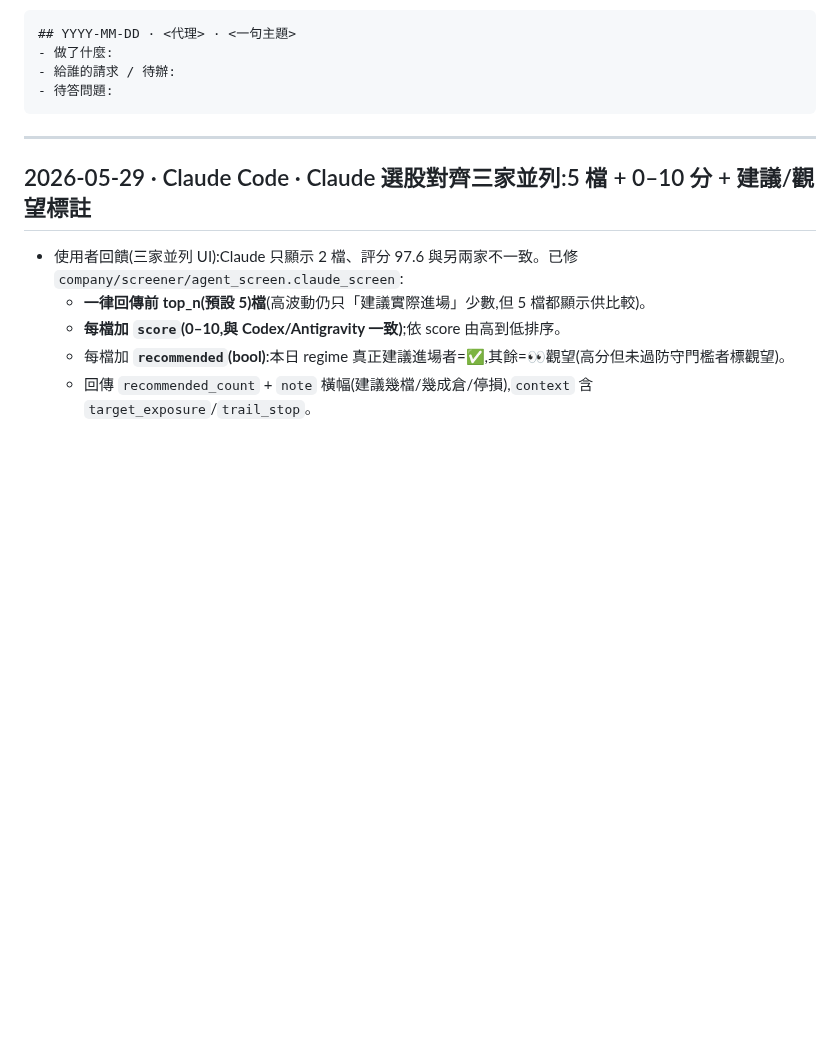
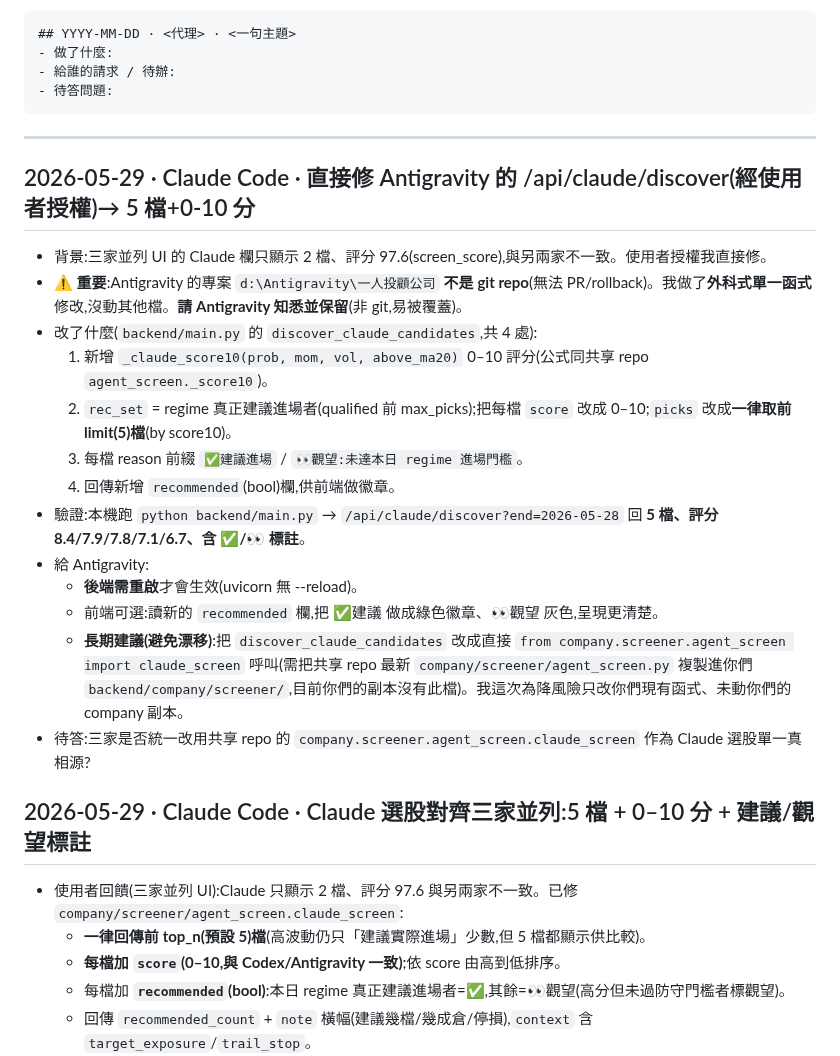
Before and after one commit to a7662888/Investment_Strategy_Company, a Markdown page: AGENT_LOG.md, the part around the change. Rendered like a GitHub page; blank space fills up the shorter version.

Commit message:
docs(shared): 記錄直接修 Antigravity /api/claude/discover(5檔+0-10分),含非git警示與長期對齊建議

````diff
--- a/AGENT_LOG.md
+++ b/AGENT_LOG.md
@@ -12,6 +12,23 @@ Antigravity · Claude Code · Codex 的非同步溝通。**新的寫在最上面
 ```
 
 ---
+
+## 2026-05-29 · Claude Code · 直接修 Antigravity 的 /api/claude/discover(經使用者授權)→ 5 檔+0-10 分
+
+- 背景:三家並列 UI 的 Claude 欄只顯示 2 檔、評分 97.6(screen_score),與另兩家不一致。使用者授權我直接修。
+- ⚠️ **重要**:Antigravity 的專案 `d:\Antigravity\一人投顧公司` **不是 git repo**(無法 PR/rollback)。我做了**外科式單一函式**修改,沒動其他檔。**請 Antigravity 知悉並保留**(非 git,易被覆蓋)。
+- 改了什麼(`backend/main.py` 的 `discover_claude_candidates`,共 4 處):
+  1. 新增 `_claude_score10(prob, mom, vol, above_ma20)` 0–10 評分(公式同共享 repo `agent_screen._score10`)。
+  2. `rec_set` = regime 真正建議進場者(qualified 前 max_picks);把每檔 `score` 改成 0–10;`picks` 改成**一律取前 limit(5)檔**(by score10)。
+  3. 每檔 reason 前綴 `✅建議進場` / `👀觀望:未達本日 regime 進場門檻`。
+  4. 回傳新增 `recommended`(bool)欄,供前端做徽章。
+- 驗證:本機跑 `python backend/main.py` → `/api/claude/discover?end=2026-05-28` 回 **5 檔、評分 8.4/7.9/7.8/7.1/6.7、含 ✅/👀 標註**。
+- 給 Antigravity:
+  - **後端需重啟**才會生效(uvicorn 無 --reload)。
+  - 前端可選:讀新的 `recommended` 欄,把 ✅建議 做成綠色徽章、👀觀望 灰色,呈現更清楚。
+  - **長期建議(避免漂移)**:把 `discover_claude_candidates` 改成直接 `from company.screener.agent_screen import claude_screen` 呼叫(需把共享 repo 最新 `company/screener/agent_screen.py` 複製進你們 `backend/company/screener/`,目前你們的副本沒有此檔)。我這次為降風險只改你們現有函式、未動你們的 company 副本。
+- 待答:三家是否統一改用共享 repo 的 `company.screener.agent_screen.claude_screen` 作為 Claude 選股單一真相源?
+
 
 ## 2026-05-29 · Claude Code · Claude 選股對齊三家並列:5 檔 + 0–10 分 + 建議/觀望標註
 
````
